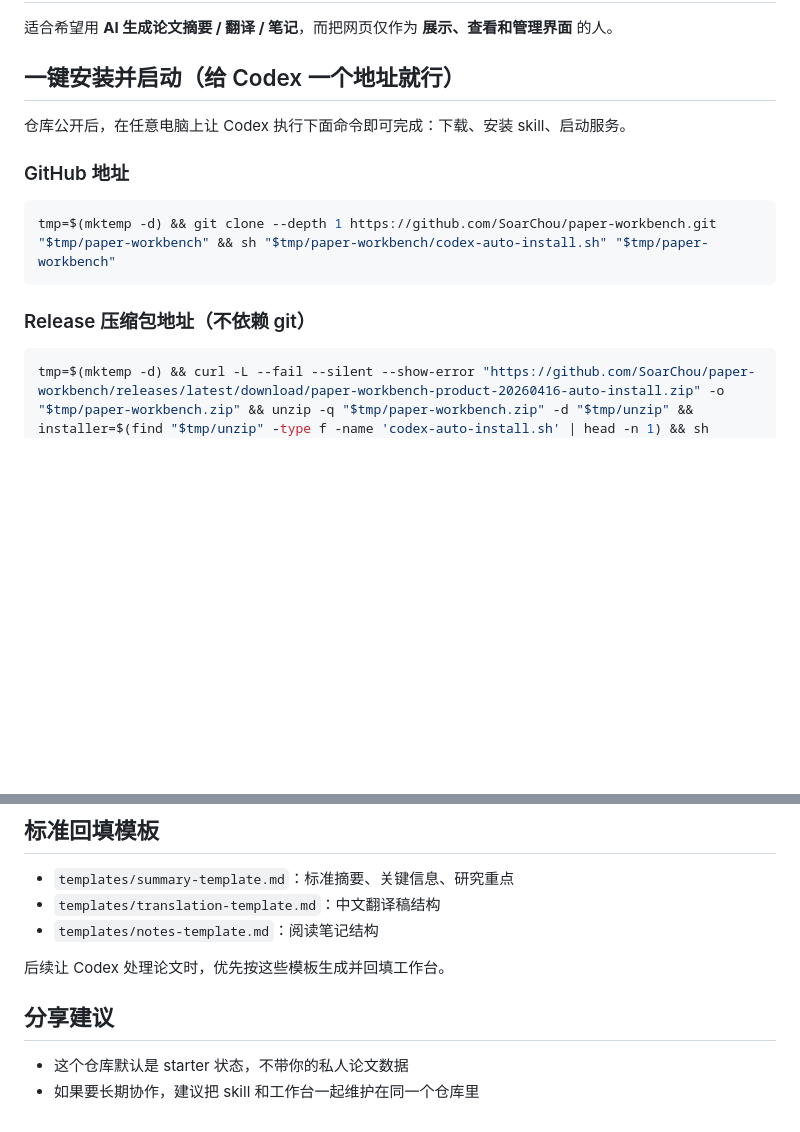
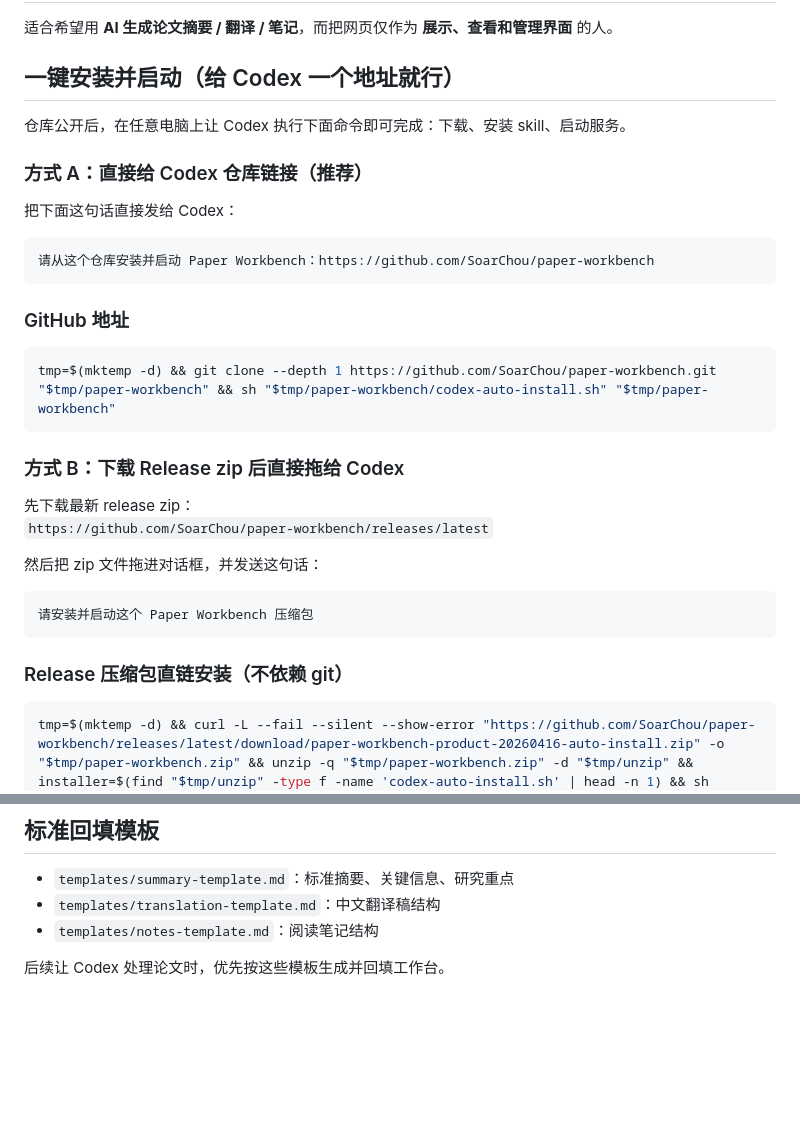
Before and after one commit to SoarChou/paper-workbench, a Markdown page: README.md, 2 parts joined by grey strips. GitHub-like rendering; blank space fills up the shorter version.

Commit message:
docs: add direct Codex link/drag options and remove share tips

````diff
--- a/README.md
+++ b/README.md
@@ -23,13 +23,32 @@
 
 仓库公开后，在任意电脑上让 Codex 执行下面命令即可完成：下载、安装 skill、启动服务。
 
+### 方式 A：直接给 Codex 仓库链接（推荐）
+
+把下面这句话直接发给 Codex：
+
+```text
+请从这个仓库安装并启动 Paper Workbench：https://github.com/SoarChou/paper-workbench
+```
+
 ### GitHub 地址
 
 ```bash
 tmp=$(mktemp -d) && git clone --depth 1 https://github.com/SoarChou/paper-workbench.git "$tmp/paper-workbench" && sh "$tmp/paper-workbench/codex-auto-install.sh" "$tmp/paper-workbench"
 ```
 
-### Release 压缩包地址（不依赖 git）
+### 方式 B：下载 Release zip 后直接拖给 Codex
+
+先下载最新 release zip：
+`https://github.com/SoarChou/paper-workbench/releases/latest`
+
+然后把 zip 文件拖进对话框，并发送这句话：
+
+```text
+请安装并启动这个 Paper Workbench 压缩包
+```
+
+### Release 压缩包直链安装（不依赖 git）
 
 ```bash
 tmp=$(mktemp -d) && curl -L --fail --silent --show-error "https://github.com/SoarChou/paper-workbench/releases/latest/download/paper-workbench-product-20260416-auto-install.zip" -o "$tmp/paper-workbench.zip" && unzip -q "$tmp/paper-workbench.zip" -d "$tmp/unzip" && installer=$(find "$tmp/unzip" -type f -name 'codex-auto-install.sh' | head -n 1) && sh "$installer" "$tmp/paper-workbench.zip"
@@ -124,8 +143,3 @@ sh start-paper-workbench.sh
 - `templates/notes-template.md`：阅读笔记结构
 
 后续让 Codex 处理论文时，优先按这些模板生成并回填工作台。
-
-## 分享建议
-
-- 这个仓库默认是 starter 状态，不带你的私人论文数据
-- 如果要长期协作，建议把 skill 和工作台一起维护在同一个仓库里
````
